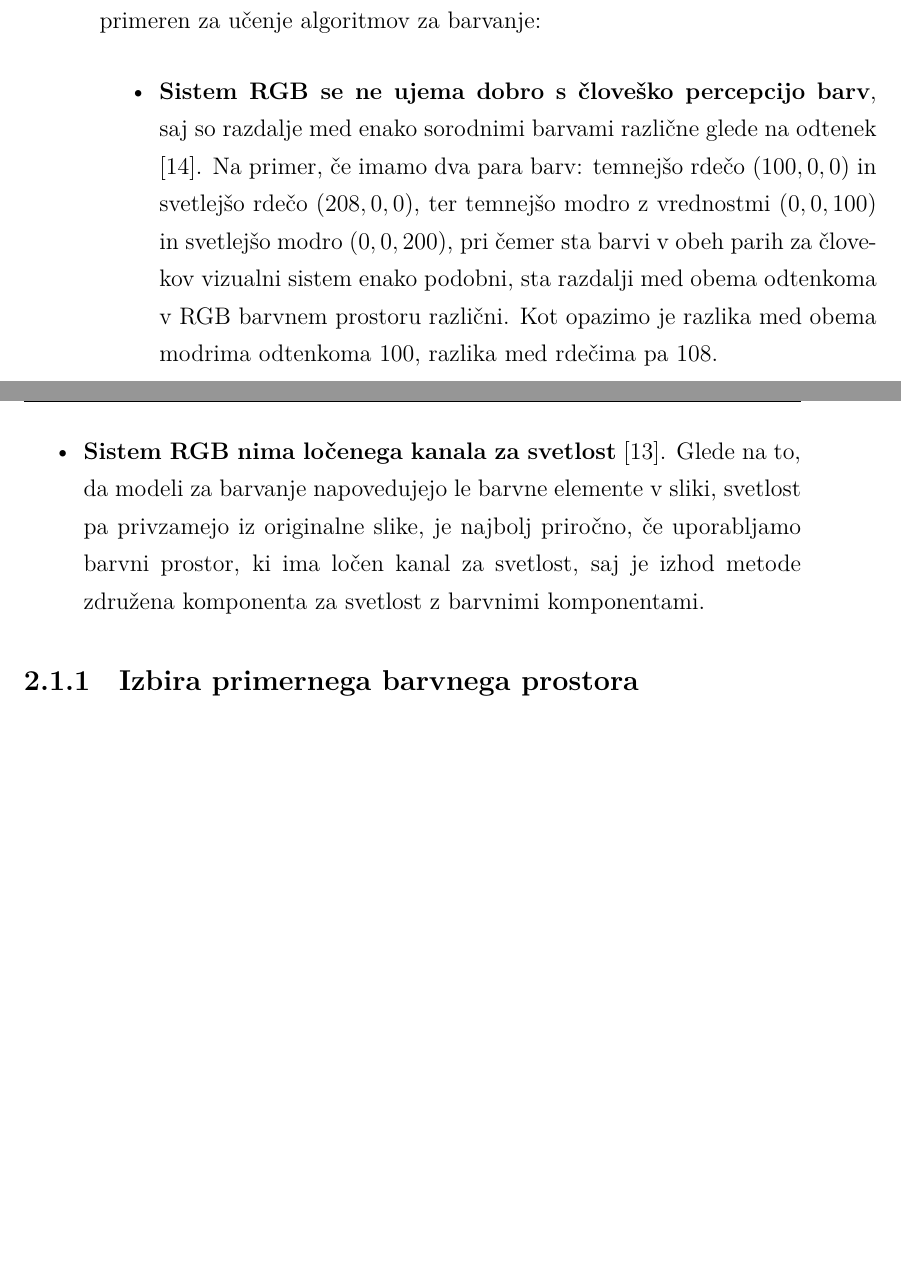
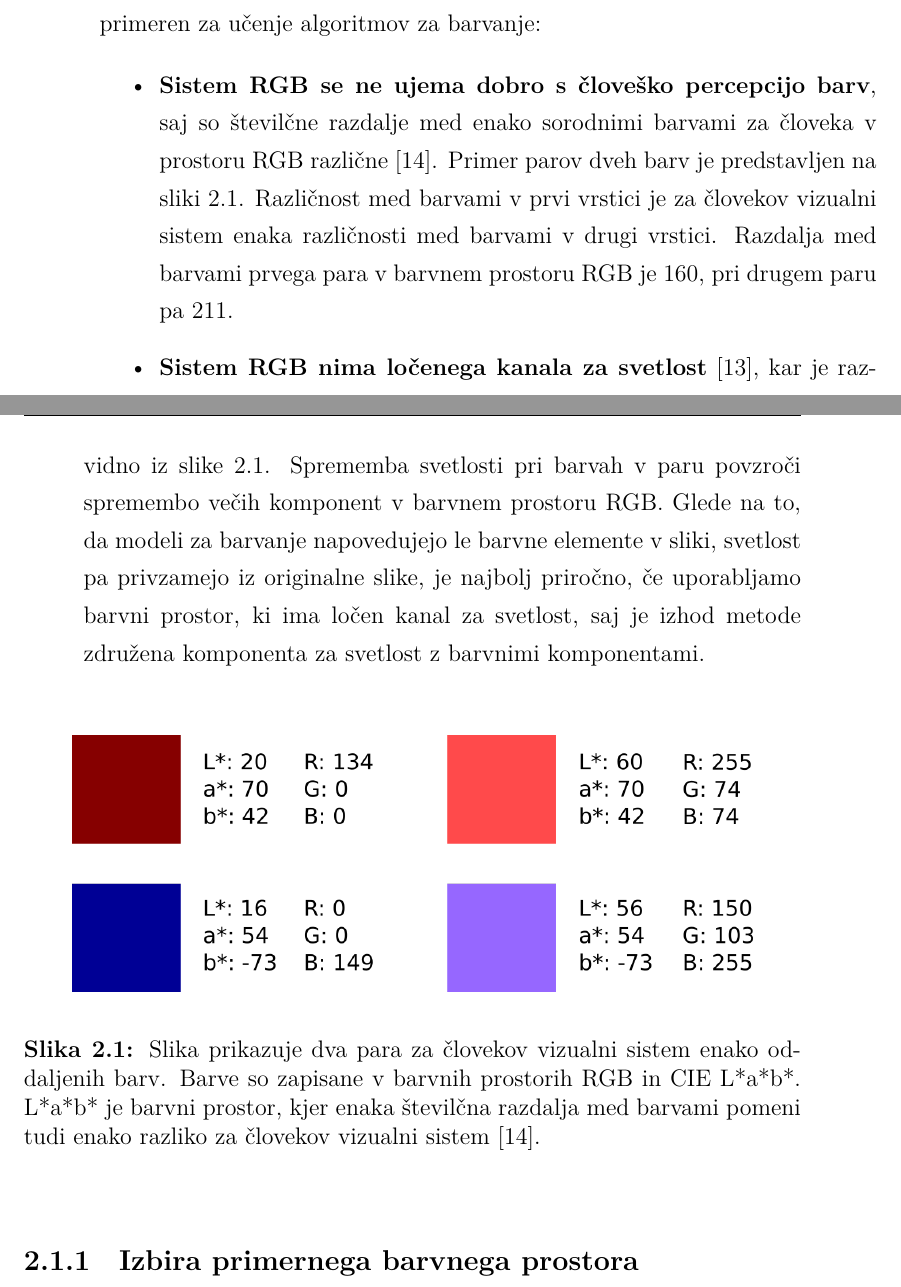
Before and after one commit to PrimozGodec/MasterThesis, a LaTeX thesis (primoz_godec_colorization.tex): two parts of pages 19 and 20 of 84, joined at a grey line, cut so that both start at the same text, the shorter picture padded with empty space. Compiled offline with XeLaTeX; a missing font is replaced by an installed copy or a similar font.

Commit message:
Added image for colors

```diff
--- a/primoz_godec_colorization.tex
+++ b/primoz_godec_colorization.tex
@@ -146,11 +146,19 @@ Barvne slike, ki smo jih v disertaciji uporabili pri učenju, so shranjene v bar
 
 \begin{itemize}
 
-\item \textbf{Sistem RGB se ne ujema dobro s človeško percepcijo barv}, saj so razdalje med enako sorodnimi barvami različne glede na odtenek \cite{Prangnell}. Na primer, če imamo dva para barv: temnejšo rdečo $(100, 0, 0)$ in svetlejšo rdečo $(208, 0, 0)$, ter temnejšo modro z vrednostmi $(0, 0, 100)$ in svetlejšo modro $(0, 0, 200)$, pri čemer sta barvi v obeh parih za človekov vizualni sistem enako podobni, sta razdalji med obema odtenkoma v RGB barvnem prostoru različni. Kot opazimo je razlika med obema modrima odtenkoma $100$, razlika med rdečima pa $108$.
+\item \textbf{Sistem RGB se ne ujema dobro s človeško percepcijo barv}, saj so številčne razdalje med enako sorodnimi barvami za človeka v prostoru RGB različne \cite{Prangnell}. Primer parov dveh barv je predstavljen na sliki \ref{im:color_dist}. Različnost med barvami v prvi vrstici je za človekov vizualni sistem enaka različnosti med barvami v drugi vrstici. Razdalja med barvami prvega para v barvnem prostoru RGB je $160$, pri drugem paru pa $211$.
 
-\item \textbf{Sistem RGB nima ločenega kanala za svetlost} \cite{Pm2013}. Glede na to, da modeli za barvanje napovedujejo le barvne elemente v sliki, svetlost pa privzamejo iz originalne slike, je najbolj priročno, če uporabljamo barvni prostor, ki ima ločen kanal za svetlost, saj je izhod metode združena komponenta za svetlost z barvnimi komponentami.
+\item \textbf{Sistem RGB nima ločenega kanala za svetlost} \cite{Pm2013}, kar je razvidno iz slike \ref{im:color_dist}. Sprememba svetlosti pri barvah v paru povzroči spremembo večih komponent v barvnem prostoru RGB. Glede na to, da modeli za barvanje napovedujejo le barvne elemente v sliki, svetlost pa privzamejo iz originalne slike, je najbolj priročno, če uporabljamo barvni prostor, ki ima ločen kanal za svetlost, saj je izhod metode združena komponenta za svetlost z barvnimi komponentami.
 
 \end{itemize}
+
+\begin{figure}[hbt]
+\begin{center}
+\includegraphics[width=12cm]{color_distances}
+\end{center}
+\caption{Slika prikazuje dva para za človekov vizualni sistem enako oddaljenih barv. Barve so zapisane v barvnih prostorih RGB in CIE L*a*b*. L*a*b* je barvni prostor, kjer enaka številčna razdalja med barvami pomeni tudi enako razliko za človekov vizualni sistem \cite{Prangnell}.}
+\label{im:color_dist}
+\end{figure}
 
 \subsection{Izbira primernega barvnega prostora}
 \label{ch:barvni-prostor}
```
Also changed, not shown: figures/color_compare.svg (added), figures/color_distances.png (added).
